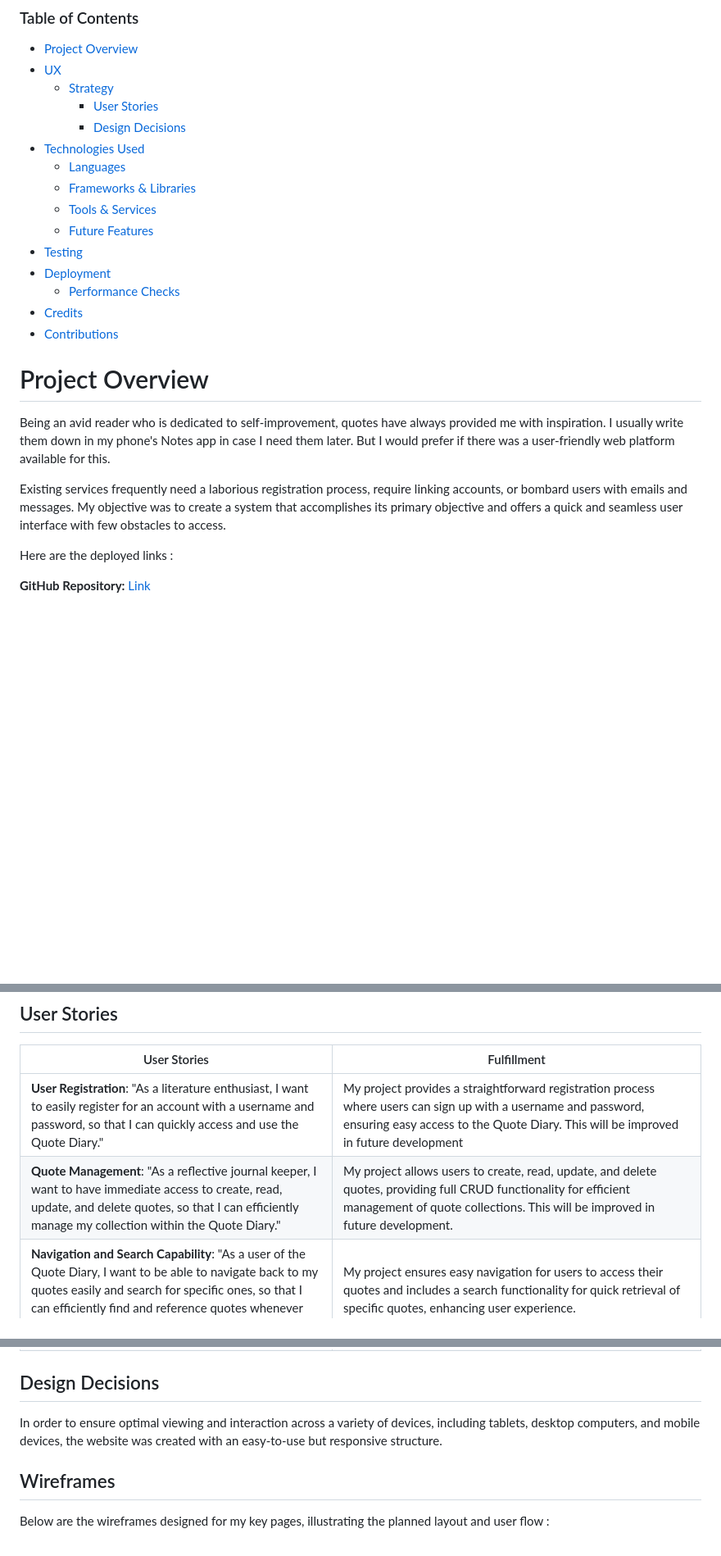
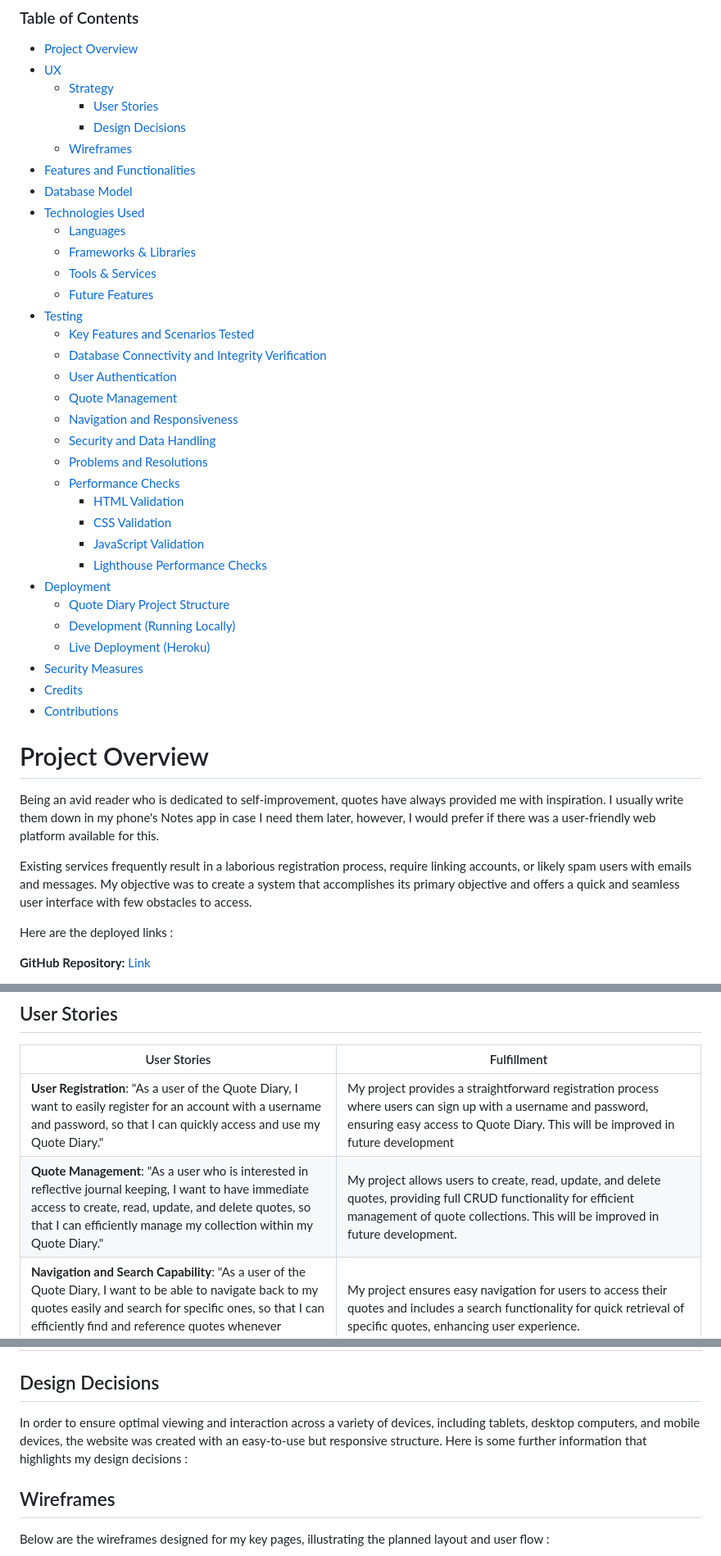
Before and after one commit to CroftsDeveloper/Quote_Diary, a Markdown page: README.md, 3 parts joined by grey strips. Shown: that part at 82% size. Drawn GitHub-style; blank space fills up the shorter version.

Commit message:
Refactor README.md
- Refactor README.md to improve table of contents and readability.

```diff
--- a/README.md
+++ b/README.md
@@ -7,6 +7,9 @@
   - [Strategy](#strategy)
     - [User Stories](#user-stories)
     - [Design Decisions](#design-decisions)
+  - [Wireframes](#wireframes)
+- [Features and Functionalities](#features-and-functionalities)
+- [Database Model](#database-model)
 - [Technologies Used](#technologies-used)
   - [Languages](#languages)
   - [Frameworks & Libraries](#frameworks-libraries)
@@ -14,15 +17,30 @@
   - [Future Features](#future-features)
 - [Testing](#testing)
+  - [Key Features and Scenarios Tested](#key-features-and-scenarios-tested)
+  - [Database Connectivity and Integrity Verification](#database-connectivity-and-integrity-verification)
+  - [User Authentication](#user-authentication)
+  - [Quote Management](#quote-management)
+  - [Navigation and Responsiveness](#navigation-and-responsiveness)
+  - [Security and Data Handling](#security-and-data-handling)
+  - [Problems and Resolutions](#problems-and-resolutions)
+  - [Performance Checks](#performance-checks)
+    - [HTML Validation](#html-validation)
+    - [CSS Validation](#css-validation)
+    - [JavaScript Validation](#javascript-validation)
+    - [Lighthouse Performance Checks](#lighthouse-performance-checks)
 - [Deployment](#deployment)
-  - [Performance Checks](#performance-checks)
+  - [Quote Diary Project Structure](#quote-diary-project-structure)
+  - [Development (Running Locally)](#development-running-locally)
+  - [Live Deployment (Heroku)](#live-deployment-heroku)
+- [Security Measures](#security-measures)
 - [Credits](#credits)
 - [Contributions](#contributions)
 
 # Project Overview
 
-Being an avid reader who is dedicated to self-improvement, quotes have always provided me with inspiration. I usually write them down in my phone's Notes app in case I need them later. But I would prefer if there was a user-friendly web platform available for this.
+Being an avid reader who is dedicated to self-improvement, quotes have always provided me with inspiration. I usually write them down in my phone's Notes app in case I need them later, however, I would prefer if there was a user-friendly web platform available for this.
 
-Existing services frequently need a laborious registration process, require linking accounts, or bombard users with emails and messages. My objective was to create a system that accomplishes its primary objective and offers a quick and seamless user interface with few obstacles to access.
+Existing services frequently result in a laborious registration process, require linking accounts, or likely spam users with emails and messages. My objective was to create a system that accomplishes its primary objective and offers a quick and seamless user interface with few obstacles to access.
 
 Here are the deployed links :
 
@@ -40,14 +58,14 @@ Here are the User Stories that I set out to meet and the outcome upon finalised
 
 | User Stories | Fulfillment |
 | ------------ | ----------- |
-| **User Registration**: "As a literature enthusiast, I want to easily register for an account with a username and password, so that I can quickly access and use the Quote Diary." | My project provides a straightforward registration process where users can sign up with a username and password, ensuring easy access to the Quote Diary. This will be improved in future development |
-| **Quote Management**: "As a reflective journal keeper, I want to have immediate access to create, read, update, and delete quotes, so that I can efficiently manage my collection within the Quote Diary." | My project allows users to create, read, update, and delete quotes, providing full CRUD functionality for efficient management of quote collections. This will be improved in future development. |
+| **User Registration**: "As a user of the Quote Diary, I want to easily register for an account with a username and password, so that I can quickly access and use my Quote Diary." | My project provides a straightforward registration process where users can sign up with a username and password, ensuring easy access to Quote Diary. This will be improved in future development |
+| **Quote Management**: "As a user who is interested in reflective journal keeping, I want to have immediate access to create, read, update, and delete quotes, so that I can efficiently manage my collection within my Quote Diary." | My project allows users to create, read, update, and delete quotes, providing full CRUD functionality for efficient management of quote collections. This will be improved in future development. |
 | **Navigation and Search Capability**: "As a user of the Quote Diary, I want to be able to navigate back to my quotes easily and search for specific ones, so that I can efficiently find and reference quotes whenever needed." | My project ensures easy navigation for users to access their quotes and includes a search functionality for quick retrieval of specific quotes, enhancing user experience. |
 | **Mobile-Friendly Viewing**: "As a user of the Quote Diary, I want the platform to be optimised for viewing on mobile devices, ensuring that the layout and functionality remain intact and user-friendly on smaller screens." | My project is designed to be responsive, providing an optimal viewing and interaction experience across various devices, including tablets, desktop computers, and mobile devices. This ensures that users can access and use the Quote Diary seamlessly on any device. |
 
 ## Design Decisions
 
-In order to ensure optimal viewing and interaction across a variety of devices, including tablets, desktop computers, and mobile devices, the website was created with an easy-to-use but responsive structure.
+In order to ensure optimal viewing and interaction across a variety of devices, including tablets, desktop computers, and mobile devices, the website was created with an easy-to-use but responsive structure. Here is some further information that highlights my design decisions :
 
 ## Wireframes
 
```
Also changed, not shown: other parts of README.md (+8 -12 lines).
